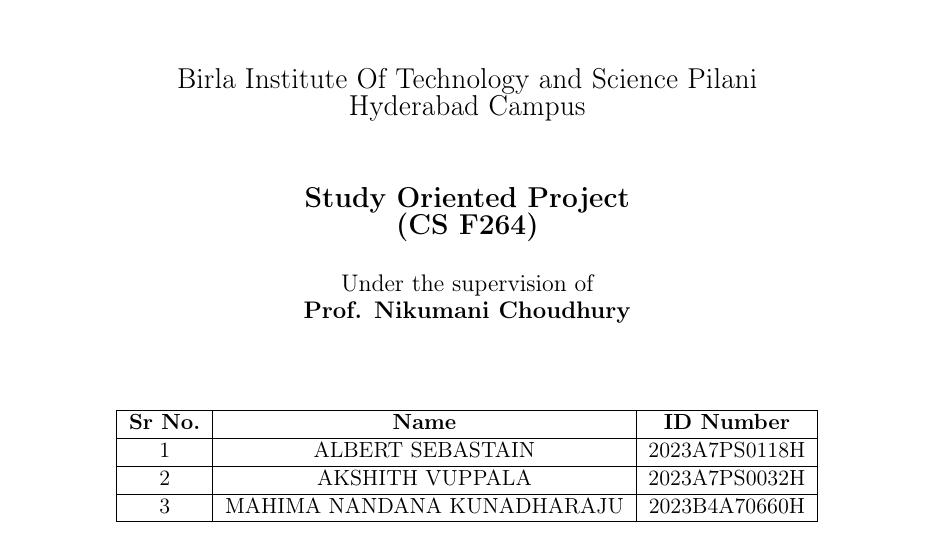
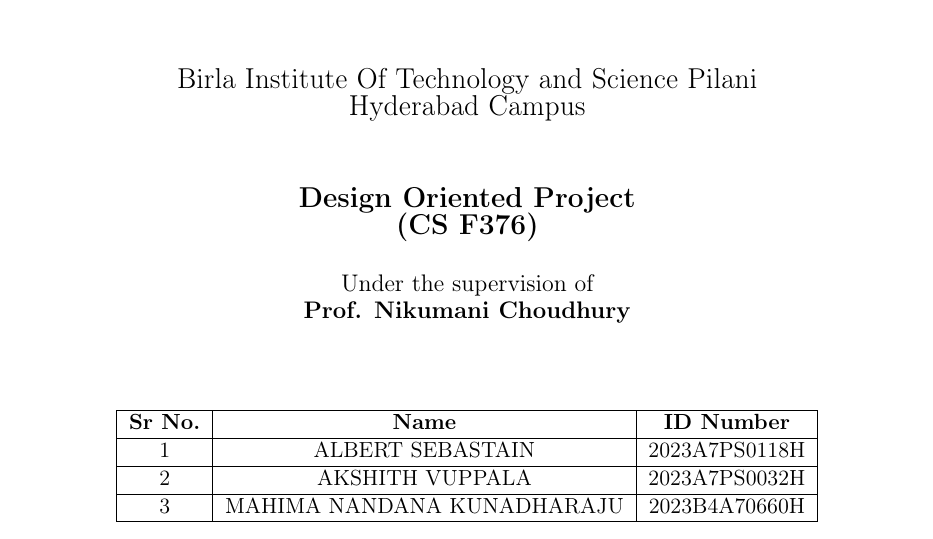
Before and after one commit to Crisp79/qber-ml, a LaTeX document (report/main.tex): part of page 1 of 24, cut so that both start at the same text. Compiled offline with pdfLaTeX.

Commit message:
report changes

```diff
--- a/report/main.tex
+++ b/report/main.tex
@@ -57,7 +57,7 @@
 {\fontsize{40}{48}\selectfont \textbf{A Project Report for Eavesdropping Detection in Quantum Communication}}\\[1cm]
 \includegraphics[width=0.4\textwidth]{figures/bits_logo.png}\\[1cm]
 {\Large Birla Institute Of Technology and Science Pilani\\ Hyderabad Campus}\\[1cm]
-{\Large \textbf{Study Oriented Project \\(CS F264)}}\\[0.5cm]
+{\Large \textbf{Design Oriented Project \\(CS F376)}}\\[0.5cm]
 
 {\large Under the supervision of\\ \textbf{Prof. Nikumani Choudhury}}\\[1.5cm]
 
```
Also changed, not shown: report/generated/main.pdf.
